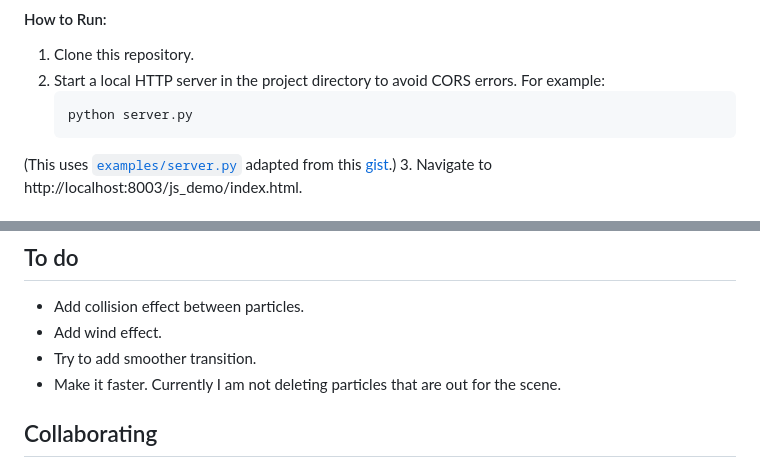
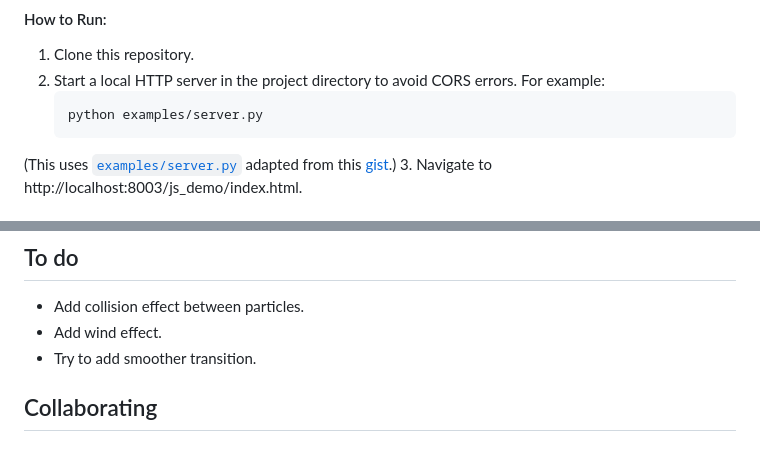
Before and after one commit to q-viper/SmokeSim, a Markdown page: Readme.md, 2 parts joined by grey strips. GitHub-like rendering.

````diff
--- a/Readme.md
+++ b/Readme.md
@@ -66,7 +66,7 @@ This demo showcases real-time smoke effects on a web-based canvas:
 1. Clone this repository.
 2. Start a local HTTP server in the project directory to avoid CORS errors. For example:
    ```bash
-   python server.py
+   python examples/server.py
    ```
 (This uses [`examples/server.py`](examples/server.py) adapted from this [gist](https://gist.github.com/acdha/925e9ffc3d74ad59c3ea#file-simple_cors_server-py).)
 3. Navigate to http://localhost:8003/js_demo/index.html.
@@ -154,7 +154,6 @@ if __name__ == "__main__":
 * Add collision effect between particles.
 * Add wind effect.
 * Try to add smoother transition.
-* Make it faster. Currently I am not deleting particles that are out for the scene.
 
 ## Collaborating
 If you find this project to be interesting and want to add changes, please add your changes and make the push request. Or you can make an issue for that.
````
Also changed, not shown: assets/generated/vid_406_mask.png (added), assets/generated/vid_406_orig.png (added), assets/generated/vid_406_overlay.png (added), 7 other files.
